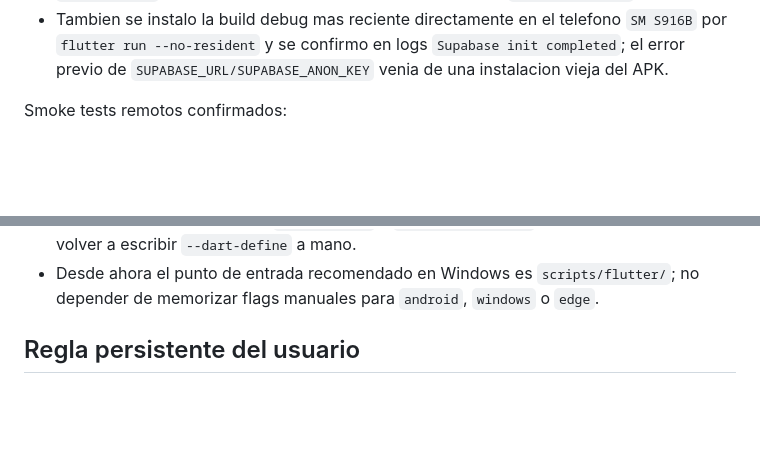
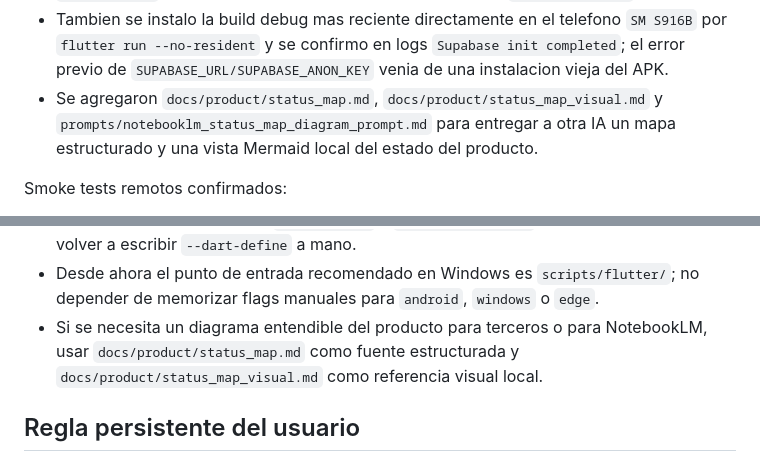
Before and after one commit to X11pro/Myfit, a Markdown page: docs/handoff/current_status.md, 2 parts joined by grey strips. Rendered like a GitHub page; blank space fills up the shorter version.

```diff
--- a/docs/handoff/current_status.md
+++ b/docs/handoff/current_status.md
@@ -276,6 +276,7 @@ Resultado confirmado de esa prueba:
 - Quedo preparado tambien el flujo de `flutter run -d windows`, `flutter run -d edge` y `flutter build apk --release` usando `--dart-define-from-file` sobre `mobile/fitness_app/dart_defines.local.json`.
 - En esta iteracion tambien se desplego `food-barcode-lookup` y se verifico con barcode real `737628064502`, devolviendo nombre, marca y macros desde `Open Food Facts`.
 - Tambien se instalo la build debug mas reciente directamente en el telefono `SM S916B` por `flutter run --no-resident` y se confirmo en logs `Supabase init completed`; el error previo de `SUPABASE_URL/SUPABASE_ANON_KEY` venia de una instalacion vieja del APK.
+- Se agregaron `docs/product/status_map.md`, `docs/product/status_map_visual.md` y `prompts/notebooklm_status_map_diagram_prompt.md` para entregar a otra IA un mapa estructurado y una vista Mermaid local del estado del producto.
 
 Smoke tests remotos confirmados:
 
@@ -343,6 +344,7 @@ Smoke tests remotos confirmados:
 - No persistir API keys en `docs/`, `prompts/`, `.env.example` ni commits. Recargarlas solo como variables de entorno o secrets de Supabase.
 - `mobile/fitness_app/dart_defines.local.json` queda ignorado por Git y es el lugar local recomendado para recordar `SUPABASE_URL` y `SUPABASE_ANON_KEY` en esta maquina sin volver a escribir `--dart-define` a mano.
 - Desde ahora el punto de entrada recomendado en Windows es `scripts/flutter/`; no depender de memorizar flags manuales para `android`, `windows` o `edge`.
+- Si se necesita un diagrama entendible del producto para terceros o para NotebookLM, usar `docs/product/status_map.md` como fuente estructurada y `docs/product/status_map_visual.md` como referencia visual local.
 
 ## Regla persistente del usuario
 
```
Also changed, not shown: docs/setup/windows_resume.md (+8 -0 lines).
